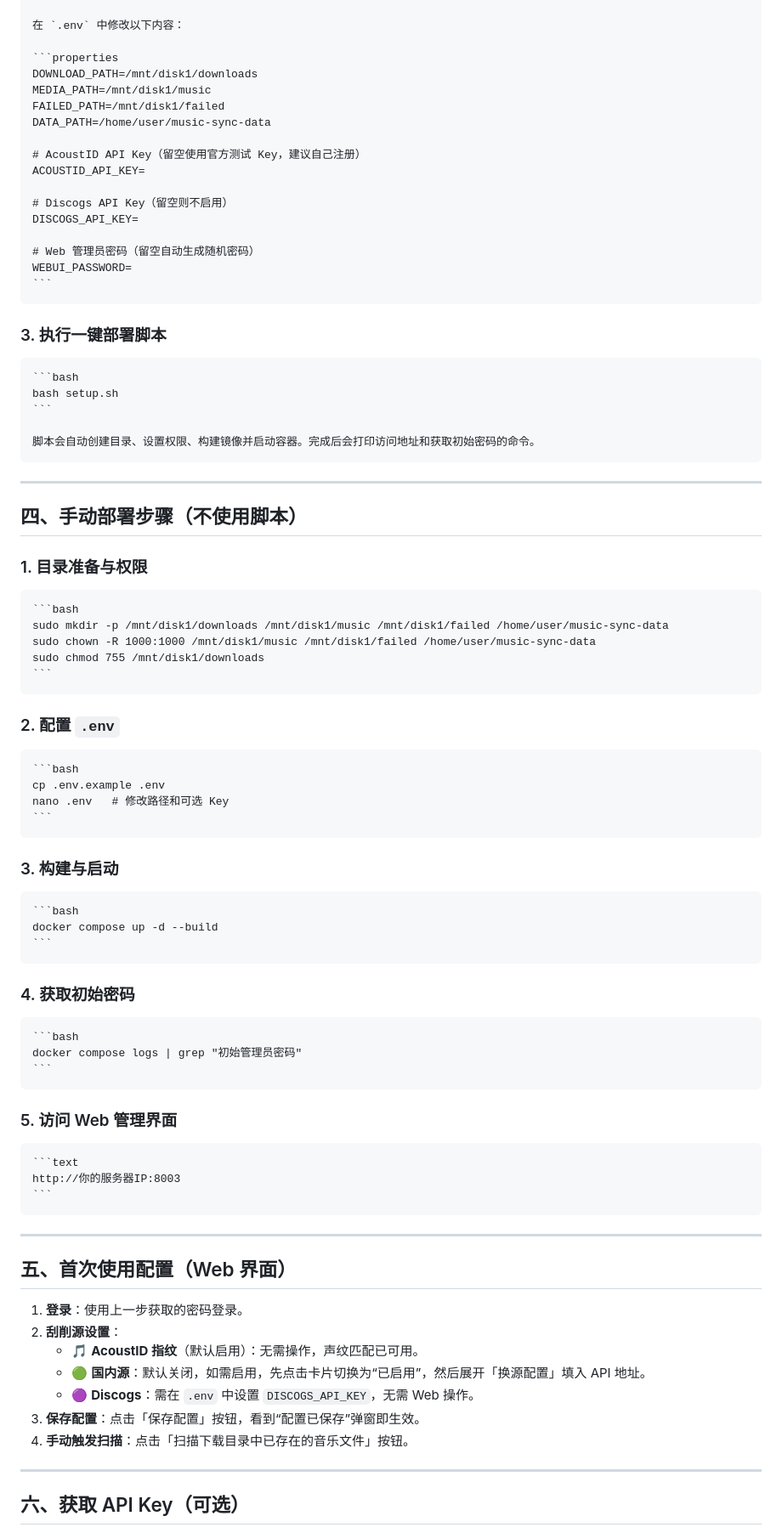
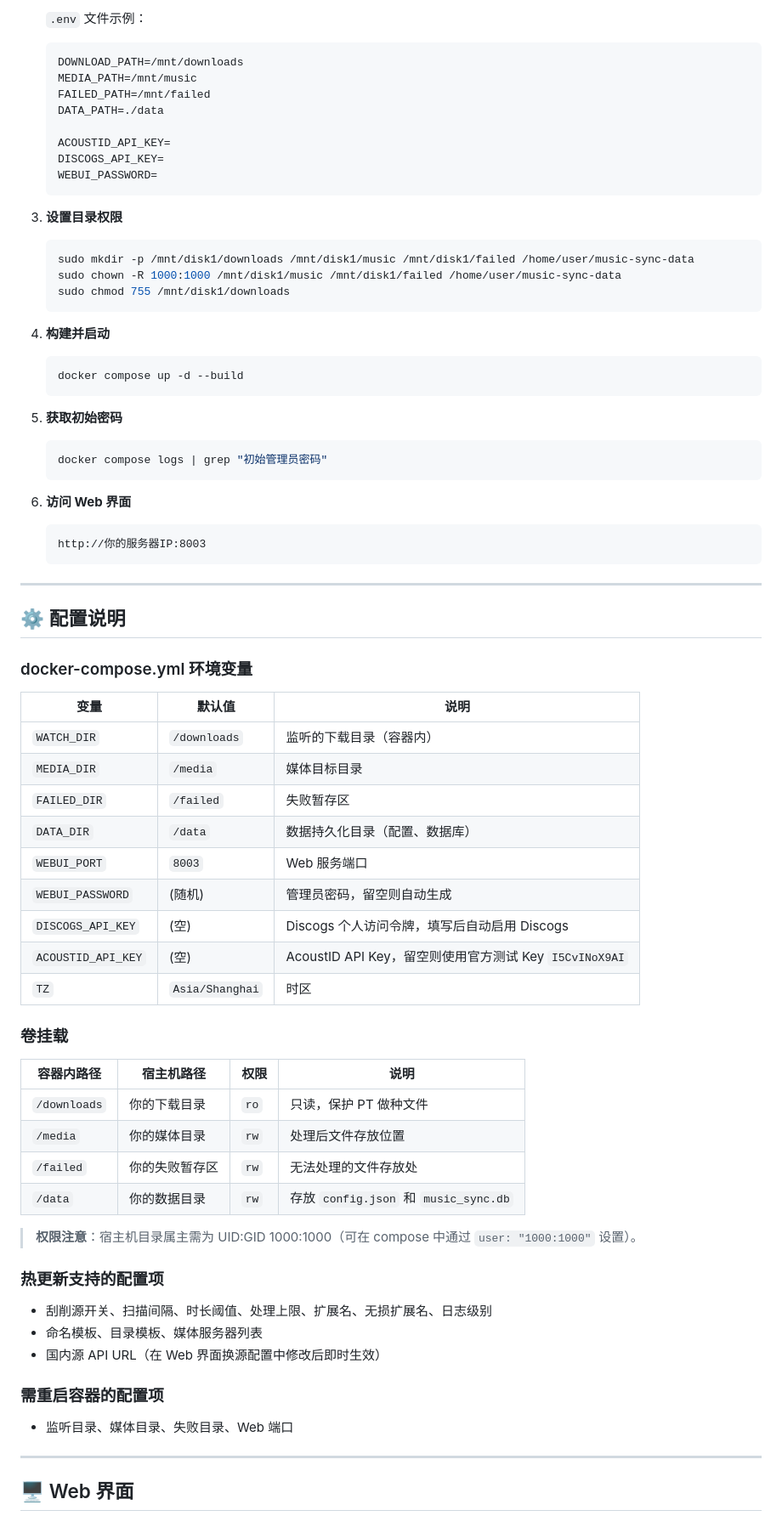
Before and after one commit to laihya/music-sync-web, a Markdown page: Configuration and Build Guide.md, the part around one of its changes. Shown at 85% size. GitHub-like rendering.

````diff
--- a/Configuration and Build Guide.md
+++ b/Configuration and Build Guide.md
@@ -74,36 +88,19 @@ music-sync-web/
     ```
 
-    在 `.env` 中修改以下内容：
+    `.env` 文件示例：
 
     ```properties
-    DOWNLOAD_PATH=/mnt/disk1/downloads
-    MEDIA_PATH=/mnt/disk1/music
-    FAILED_PATH=/mnt/disk1/failed
-    DATA_PATH=/home/user/music-sync-data
+    DOWNLOAD_PATH=/mnt/downloads
+    MEDIA_PATH=/mnt/music
+    FAILED_PATH=/mnt/failed
+    DATA_PATH=./data
 
-    # AcoustID API Key（留空使用官方测试 Key，建议自己注册）
     ACOUSTID_API_KEY=
-
-    # Discogs API Key（留空则不启用）
     DISCOGS_API_KEY=
-
-    # Web 管理员密码（留空自动生成随机密码）
     WEBUI_PASSWORD=
     ```
 
-### 3. 执行一键部署脚本
-
-    ```bash
-    bash setup.sh
-    ```
-
-    脚本会自动创建目录、设置权限、构建镜像并启动容器。完成后会打印访问地址和获取初始密码的命令。
-
----
-
-## 四、手动部署步骤（不使用脚本）
-
-### 1. 目录准备与权限
+3. **设置目录权限**
 
     ```bash
     sudo mkdir -p /mnt/disk1/downloads /mnt/disk1/music /mnt/disk1/failed /home/user/music-sync-data
@@ -111,26 +108,19 @@ music-sync-web/
     sudo chmod 755 /mnt/disk1/downloads
     ```
 
-### 2. 配置 `.env`
-
-    ```bash
-    cp .env.example .env
-    nano .env   # 修改路径和可选 Key
-    ```
-
-### 3. 构建与启动
+4. **构建并启动**
 
     ```bash
     docker compose up -d --build
     ```
 
-### 4. 获取初始密码
+5. **获取初始密码**
 
     ```bash
     docker compose logs | grep "初始管理员密码"
     ```
 
-### 5. 访问 Web 管理界面
+6. **访问 Web 界面**
 
     ```text
     http://你的服务器IP:8003
@@ -138,17 +128,42 @@ music-sync-web/
 
 ---
 
-## 五、首次使用配置（Web 界面）
+## ⚙️ 配置说明
 
-1. **登录**：使用上一步获取的密码登录。
-2. **刮削源设置**：
-   - 🎵 **AcoustID 指纹**（默认启用）：无需操作，声纹匹配已可用。
-   - 🟢 **国内源**：默认关闭，如需启用，先点击卡片切换为“已启用”，然后展开「换源配置」填入 API 地址。
-   - 🟣 **Discogs**：需在 `.env` 中设置 `DISCOGS_API_KEY`，无需 Web 操作。
-3. **保存配置**：点击「保存配置」按钮，看到“配置已保存”弹窗即生效。
-4. **手动触发扫描**：点击「扫描下载目录中已存在的音乐文件」按钮。
+### docker-compose.yml 环境变量
+
+| 变量 | 默认值 | 说明 |
+|------|--------|------|
+| `WATCH_DIR` | `/downloads` | 监听的下载目录（容器内） |
+| `MEDIA_DIR` | `/media` | 媒体目标目录 |
+| `FAILED_DIR` | `/failed` | 失败暂存区 |
+| `DATA_DIR` | `/data` | 数据持久化目录（配置、数据库） |
+| `WEBUI_PORT` | `8003` | Web 服务端口 |
+| `WEBUI_PASSWORD` | (随机) | 管理员密码，留空则自动生成 |
+| `DISCOGS_API_KEY` | (空) | Discogs 个人访问令牌，填写后自动启用 Discogs |
+| `ACOUSTID_API_KEY` | (空) | AcoustID API Key，留空则使用官方测试 Key `I5CvINoX9AI` |
+| `TZ` | `Asia/Shanghai` | 时区 |
+
+### 卷挂载
+
+| 容器内路径 | 宿主机路径 | 权限 | 说明 |
+|-----------|------------|------|------|
+| `/downloads` | 你的下载目录 | `ro` | 只读，保护 PT 做种文件 |
+| `/media` | 你的媒体目录 | `rw` | 处理后文件存放位置 |
+| `/failed` | 你的失败暂存区 | `rw` | 无法处理的文件存放处 |
+| `/data` | 你的数据目录 | `rw` | 存放 `config.json` 和 `music_sync.db` |
+
+> **权限注意**：宿主机目录属主需为 UID:GID 1000:1000（可在 compose 中通过 `user: "1000:1000"` 设置）。
+
+### 热更新支持的配置项
+- 刮削源开关、扫描间隔、时长阈值、处理上限、扩展名、无损扩展名、日志级别
+- 命名模板、目录模板、媒体服务器列表
+- 国内源 API URL（在 Web 界面换源配置中修改后即时生效）
+
+### 需重启容器的配置项
+- 监听目录、媒体目录、失败目录、Web 端口
 
 ---
 
-## 六、获取 API Key（可选）
+## 🖥️ Web 界面
 
````
Also changed, not shown: other parts of Configuration and Build Guide.md (+176 -121 lines).
